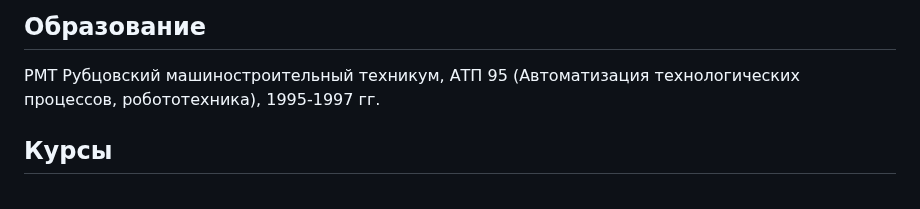
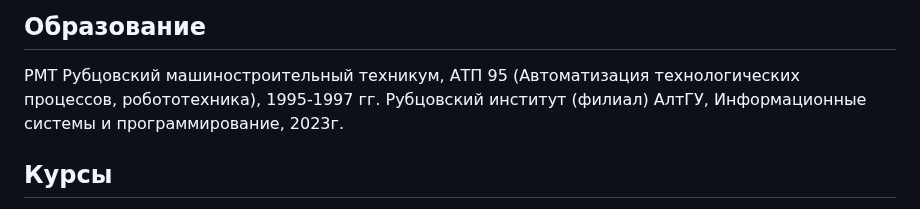
Before and after one commit to DenisUstinov/DenisUstinov, a Markdown page: README.md, the part around the change. GitHub-like rendering.

```diff
--- a/README.md
+++ b/README.md
@@ -28,6 +28,7 @@ Junior Python Developer, Junior PHP Developer, intern Go developer, с жела
 ## Образование
 
 РМТ Рубцовский машиностроительный техникум, АТП 95 (Автоматизация технологических процессов, робототехника), 1995-1997 гг.
+Рубцовский институт (филиал) АлтГУ, Информационные системы и программирование, 2023г.
 
 ## Курсы
 
```
